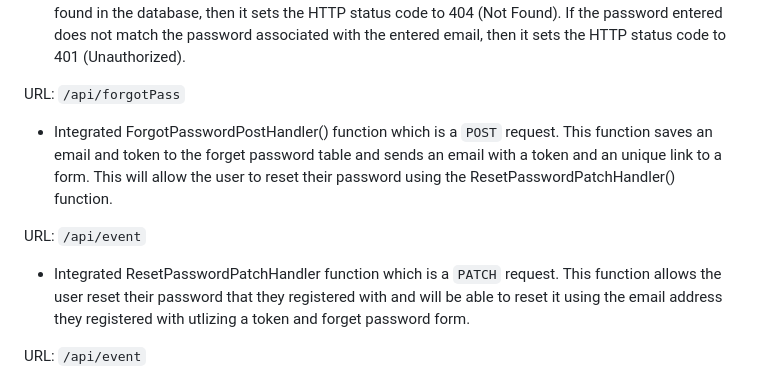
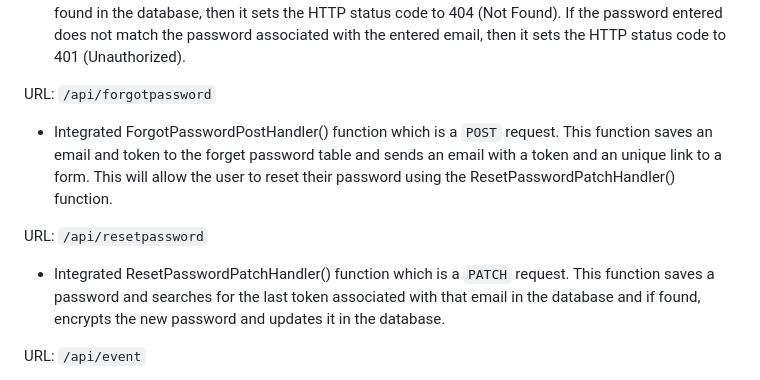
Before and after one commit to abang115/TaskAru, a Markdown page: Sprint3.md, the part around one of its changes. GitHub-like rendering.

```diff
--- a/Sprint3.md
+++ b/Sprint3.md
@@ -63,11 +95,11 @@ URL: <code>/api/register</code>
 URL: <code>/api/signin</code>
   - Integrated SignInPostHandler() function which is a <code>POST</code> request. This function allows the user to sign in to their account utlizing the information they registered with. When the user enters their email address and password the function checks whether they match and exist in the database. If the email address or password don't match, it will notify the user that either the email address or password is incorrect. If no error was found, then it sets the HTTP status code to 200 (OK). If the email was not found in the database, then it sets the HTTP status code to 404 (Not Found). If the password entered does not match the password associated with the entered email, then it sets the HTTP status code to 401 (Unauthorized).
 
-URL: <code>/api/forgotPass</code>
+URL: <code>/api/forgotpassword</code>
   - Integrated ForgotPasswordPostHandler() function which is a <code>POST</code> request. This function saves an email and token to the forget password table and sends an email with a token and an unique link to a form. This will allow the user to reset their password using the ResetPasswordPatchHandler() function.
 
-URL: <code>/api/event</code>
-  - Integrated ResetPasswordPatchHandler function which is a <code>PATCH</code> request. This function allows the user reset their password that they registered with and will be able to reset it using the email address they registered with utlizing a token and forget password form.
+URL: <code>/api/resetpassword</code>
+  - Integrated ResetPasswordPatchHandler() function which is a <code>PATCH</code> request. This function saves a password and searches for the last token associated with that email in the database and if found, encrypts the new password and updates it in the database.
 
 URL: <code>/api/event</code>
   - Integrated EventPostHandler() function which is a <code>POST</code> request. This function allows the user to create an event in their desired calendar by entering in a email, title, description, date, start time, end time, frequency, date start for reoccuring events, date end for reoccuring events, and background color.
```
Also changed, not shown: other parts of Sprint3.md (+38 -6 lines).
